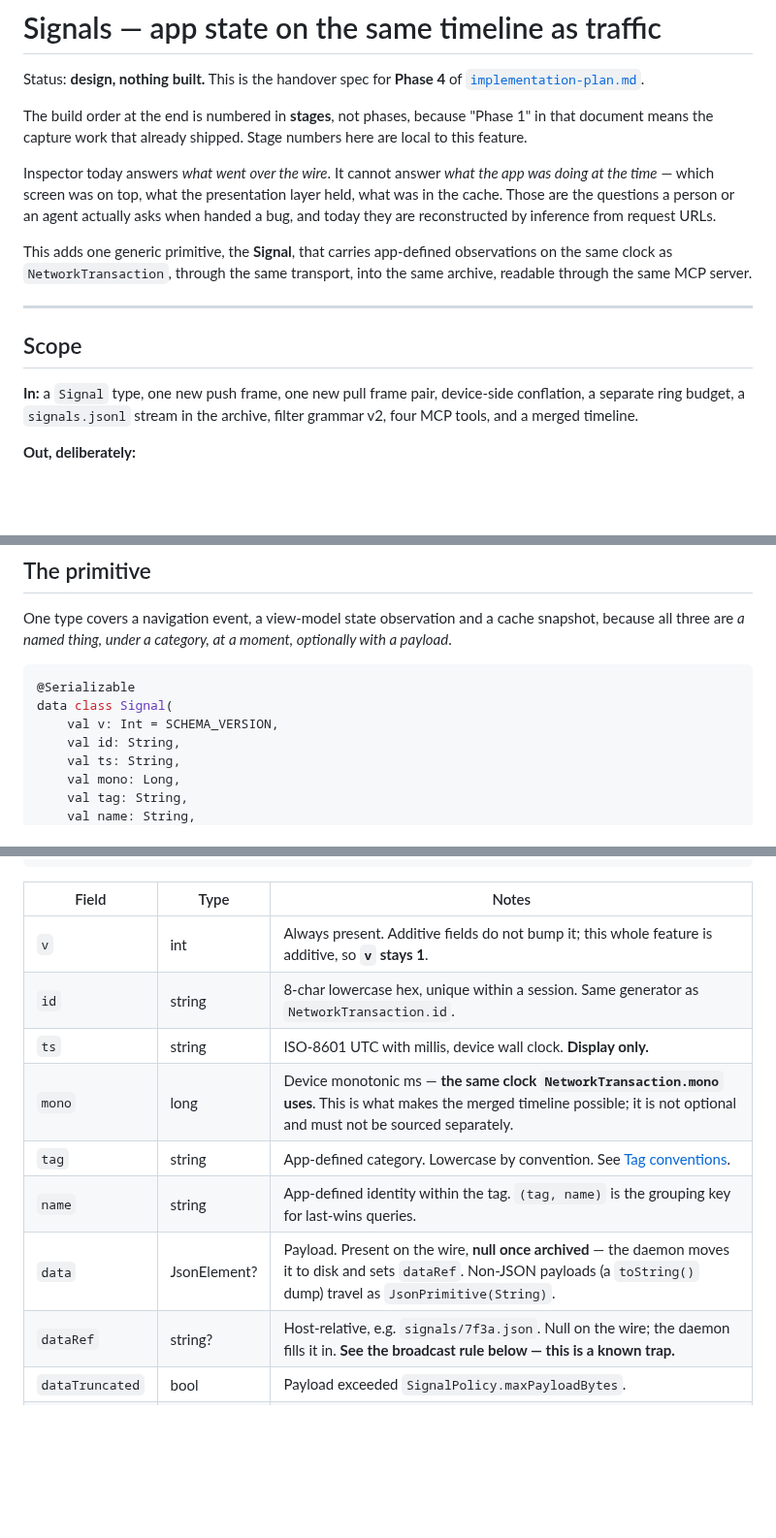
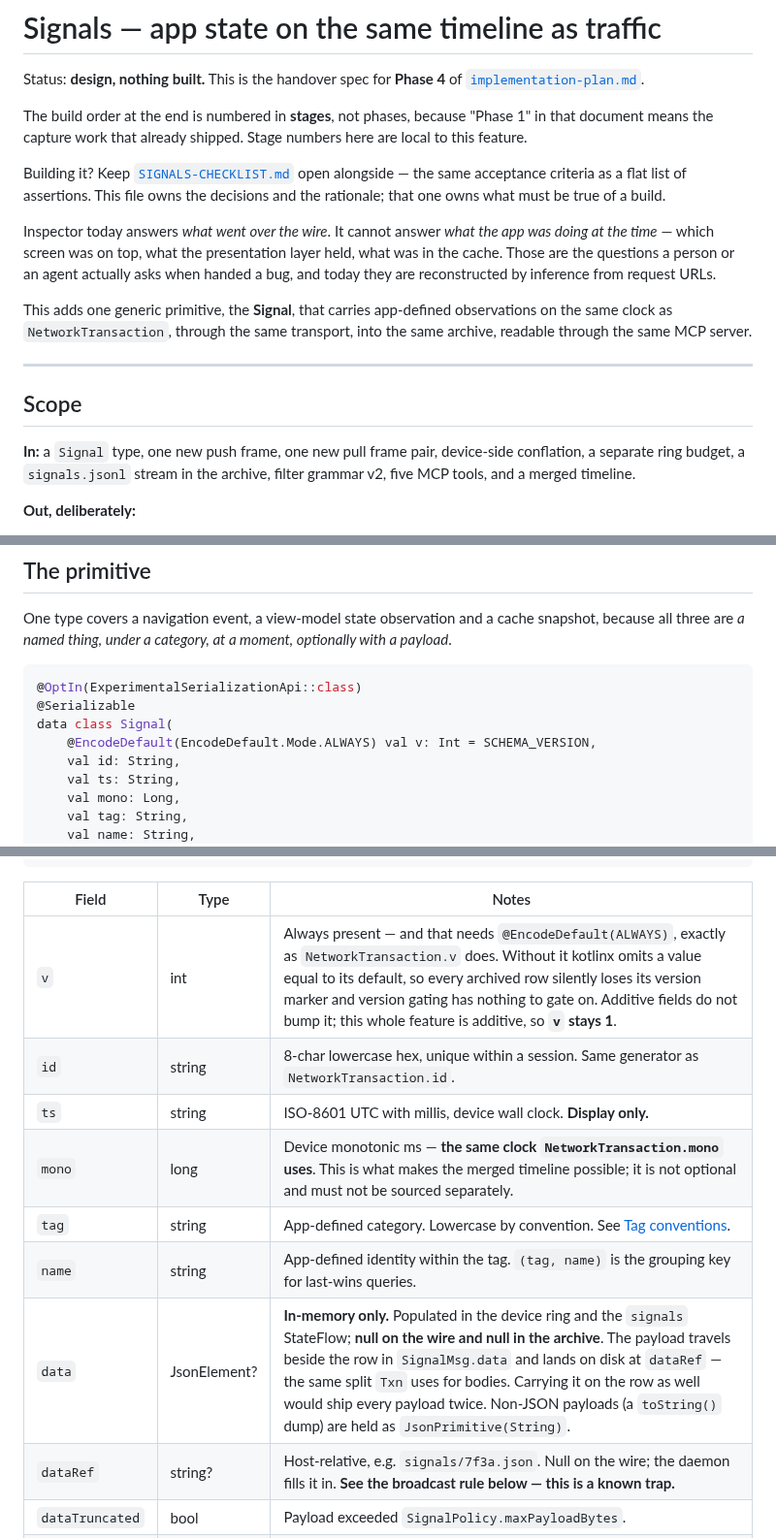
Before and after one commit to Shafichariri/kinspector, a Markdown page: docs/SIGNALS.md, 3 parts joined by grey strips. Shown at 97% size. Drawn GitHub-style; blank space fills up the shorter version.

````diff
--- a/docs/SIGNALS.md
+++ b/docs/SIGNALS.md
@@ -6,6 +6,10 @@ Status: **design, nothing built.** This is the handover spec for **Phase 4** of
 The build order at the end is numbered in **stages**, not phases, because "Phase 1" in that
 document means the capture work that already shipped. Stage numbers here are local to this
 feature.
+
+Building it? Keep [`SIGNALS-CHECKLIST.md`](SIGNALS-CHECKLIST.md) open alongside — the same
+acceptance criteria as a flat list of assertions. This file owns the decisions and the rationale;
+that one owns what must be true of a build.
 
 Inspector today answers *what went over the wire*. It cannot answer *what the app was doing at the
 time* — which screen was on top, what the presentation layer held, what was in the cache. Those are
@@ -21,7 +25,7 @@ the same MCP server.
 ## Scope
 
 **In:** a `Signal` type, one new push frame, one new pull frame pair, device-side conflation, a
-separate ring budget, a `signals.jsonl` stream in the archive, filter grammar v2, four MCP tools,
+separate ring budget, a `signals.jsonl` stream in the archive, filter grammar v2, five MCP tools,
 and a merged timeline.
 
 **Out, deliberately:**
@@ -46,9 +50,10 @@ One type covers a navigation event, a view-model state observation and a cache s
 three are *a named thing, under a category, at a moment, optionally with a payload*.
 
 ```kotlin
+@OptIn(ExperimentalSerializationApi::class)
 @Serializable
 data class Signal(
-    val v: Int = SCHEMA_VERSION,
+    @EncodeDefault(EncodeDefault.Mode.ALWAYS) val v: Int = SCHEMA_VERSION,
     val id: String,
     val ts: String,
     val mono: Long,
@@ -72,13 +77,13 @@ enum class SignalTrigger {
 
 | Field | Type | Notes |
 |---|---|---|
-| `v` | int | Always present. Additive fields do not bump it; this whole feature is additive, so **`v` stays 1**. |
+| `v` | int | Always present — and that needs `@EncodeDefault(ALWAYS)`, exactly as `NetworkTransaction.v` does. Without it kotlinx omits a value equal to its default, so every archived row silently loses its version marker and version gating has nothing to gate on. Additive fields do not bump it; this whole feature is additive, so **`v` stays 1**. |
 | `id` | string | 8-char lowercase hex, unique within a session. Same generator as `NetworkTransaction.id`. |
 | `ts` | string | ISO-8601 UTC with millis, device wall clock. **Display only.** |
 | `mono` | long | Device monotonic ms — **the same clock `NetworkTransaction.mono` uses**. This is what makes the merged timeline possible; it is not optional and must not be sourced separately. |
 | `tag` | string | App-defined category. Lowercase by convention. See [Tag conventions](#tag-conventions). |
 | `name` | string | App-defined identity within the tag. `(tag, name)` is the grouping key for last-wins queries. |
-| `data` | JsonElement? | Payload. Present on the wire, **null once archived** — the daemon moves it to disk and sets `dataRef`. Non-JSON payloads (a `toString()` dump) travel as `JsonPrimitive(String)`. |
+| `data` | JsonElement? | **In-memory only.** Populated in the device ring and the `signals` StateFlow; **null on the wire and null in the archive**. The payload travels beside the row in `SignalMsg.data` and lands on disk at `dataRef` — the same split `Txn` uses for bodies. Carrying it on the row as well would ship every payload twice. Non-JSON payloads (a `toString()` dump) are held as `JsonPrimitive(String)`. |
 | `dataRef` | string? | Host-relative, e.g. `signals/7f3a.json`. Null on the wire; the daemon fills it in. **See the broadcast rule below — this is a known trap.** |
 | `dataTruncated` | bool | Payload exceeded `SignalPolicy.maxPayloadBytes`. |
 | `bytes` | long | **True** payload size, counted even when the payload was truncated or dropped. Mirrors `reqBytes`/`resBytes`. |
````
Also changed, not shown: other parts of docs/SIGNALS.md (+39 -1 lines), docs/SIGNALS-CHECKLIST.md (added, +130 -0 lines).
